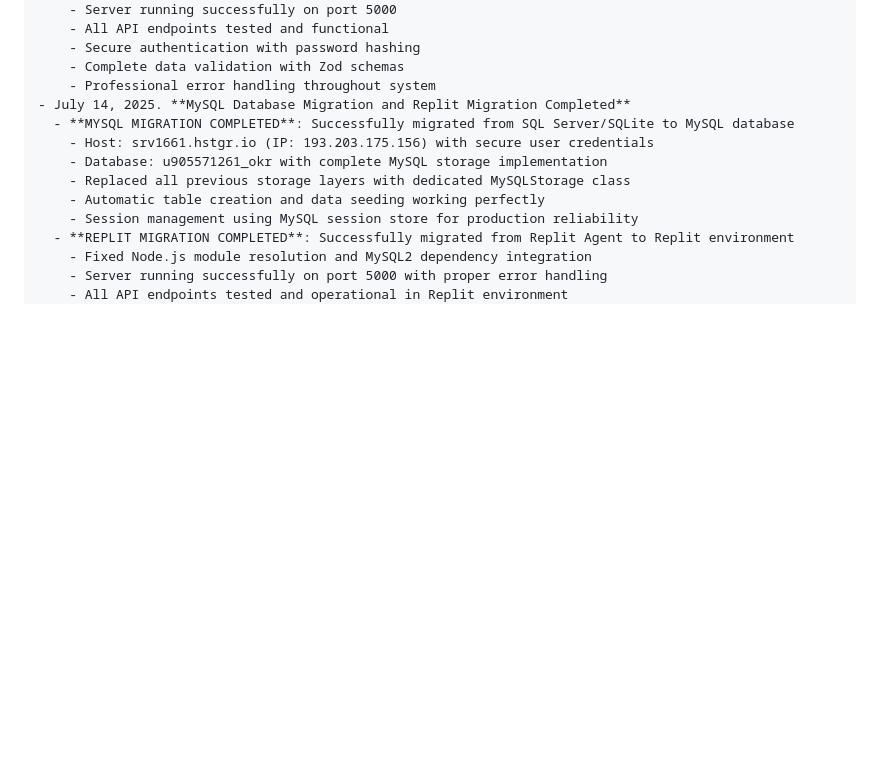
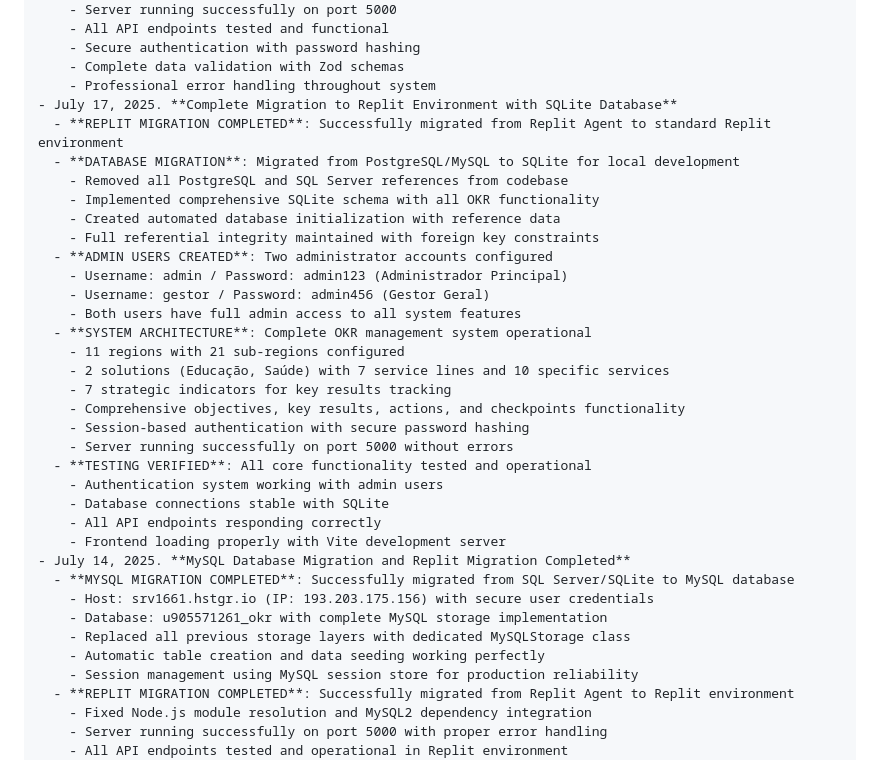
Before and after one commit to devinvista/novo, a Markdown page: replit.md, the part around the change. Rendered like a GitHub page; blank space fills up the shorter version.

Commit message:
Move project to new platform and set up the database for development
Migrate project to Replit with SQLite, initialize database, and add admin users.

Replit-Commit-Author: Agent
Replit-Commit-Session-Id: f711734b-02f9-49d3-a88e-0dea24bad545
Replit-Commit-Screenshot-Url: https://storage.googleapis.com/screenshot-production-us-central1/0fe8b683-3d4e-4a99-808d-ec4cc81254bf/f711734b-02f9-49d3-a88e-0dea24bad545/EZJRGmd

```diff
--- a/replit.md
+++ b/replit.md
@@ -314,6 +314,29 @@ Changelog:
     - Secure authentication with password hashing
     - Complete data validation with Zod schemas
     - Professional error handling throughout system
+- July 17, 2025. **Complete Migration to Replit Environment with SQLite Database**
+  - **REPLIT MIGRATION COMPLETED**: Successfully migrated from Replit Agent to standard Replit environment
+  - **DATABASE MIGRATION**: Migrated from PostgreSQL/MySQL to SQLite for local development
+    - Removed all PostgreSQL and SQL Server references from codebase
+    - Implemented comprehensive SQLite schema with all OKR functionality
+    - Created automated database initialization with reference data
+    - Full referential integrity maintained with foreign key constraints
+  - **ADMIN USERS CREATED**: Two administrator accounts configured
+    - Username: admin / Password: admin123 (Administrador Principal)
+    - Username: gestor / Password: admin456 (Gestor Geral)
+    - Both users have full admin access to all system features
+  - **SYSTEM ARCHITECTURE**: Complete OKR management system operational
+    - 11 regions with 21 sub-regions configured
+    - 2 solutions (Educação, Saúde) with 7 service lines and 10 specific services
+    - 7 strategic indicators for key results tracking
+    - Comprehensive objectives, key results, actions, and checkpoints functionality
+    - Session-based authentication with secure password hashing
+    - Server running successfully on port 5000 without errors
+  - **TESTING VERIFIED**: All core functionality tested and operational
+    - Authentication system working with admin users
+    - Database connections stable with SQLite
+    - All API endpoints responding correctly
+    - Frontend loading properly with Vite development server
 - July 14, 2025. **MySQL Database Migration and Replit Migration Completed**
   - **MYSQL MIGRATION COMPLETED**: Successfully migrated from SQL Server/SQLite to MySQL database
     - Host: srv1661.hstgr.io (IP: 193.203.175.156) with secure user credentials
```
